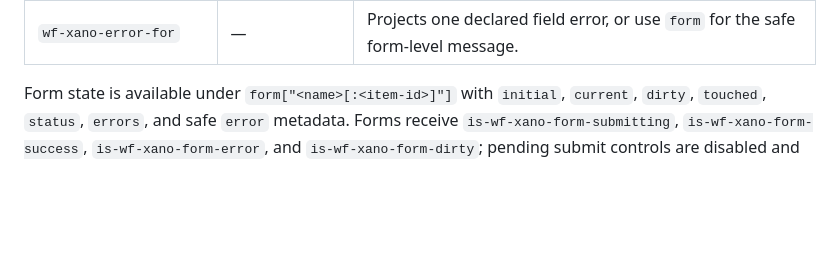
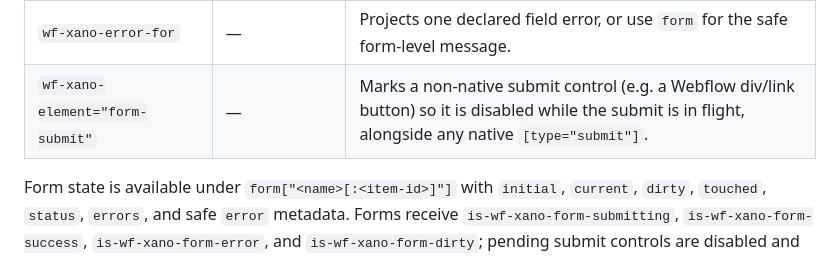
Before and after one commit to the-starters/wf-xano, a Markdown page: docs/attributes.md, the part around the change. Rendered like a GitHub page; blank space fills up the shorter version.

Commit message:
no-mistakes(document): document form-submit marker, fix form test-range references

```diff
--- a/docs/attributes.md
+++ b/docs/attributes.md
@@ -173,6 +173,7 @@ marked with `wf-xano-field` enter the JSON payload or reactive snapshot.
 | `wf-xano-form-reset-on-success="true"` | — | Restore the registration snapshot after success. Otherwise the submitted values become the new clean snapshot. |
 | `wf-xano-field` | ✅ per submitted control | Allowlisted JSON field name on an input, select, or textarea. Checkbox groups and multi-selects become arrays. File inputs are rejected. |
 | `wf-xano-error-for` | — | Projects one declared field error, or use `form` for the safe form-level message. |
+| `wf-xano-element="form-submit"` | — | Marks a non-native submit control (e.g. a Webflow div/link button) so it is disabled while the submit is in flight, alongside any native `[type="submit"]`. |
 
 Form state is available under `form["<name>[:<item-id>]"]` with `initial`, `current`, `dirty`,
 `touched`, `status`, `errors`, and safe `error` metadata. Forms receive
```
Also changed, not shown: docs/reactive-runtime-migration-plan.md (+2 -2 lines).
